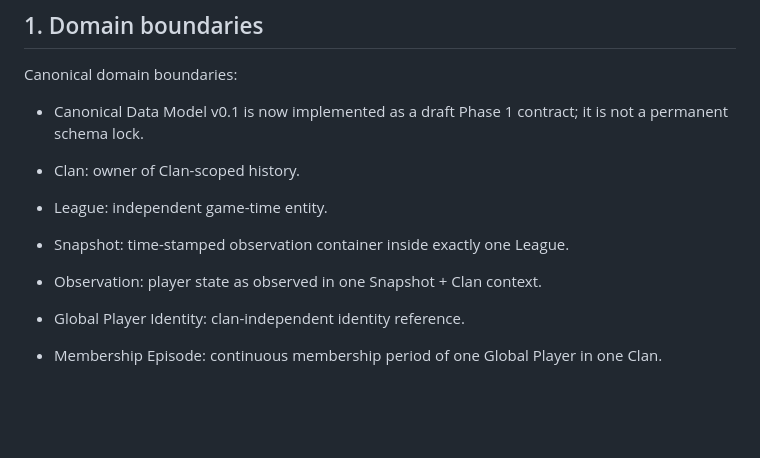
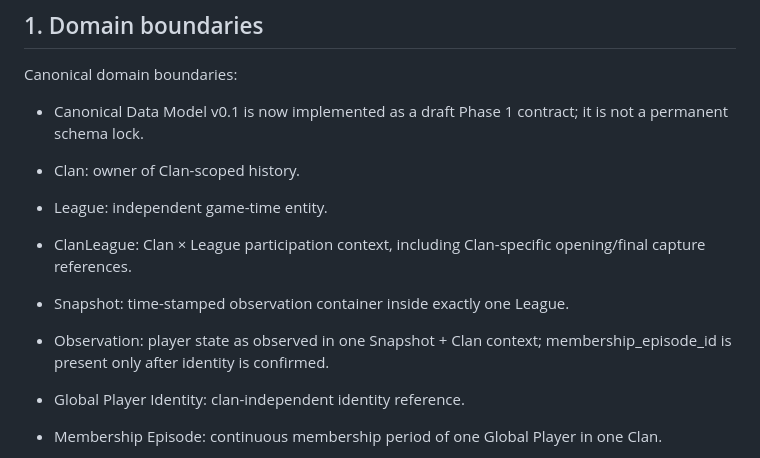
Before and after one commit to neoshisystem/WD-Clans, a Markdown page: docs/PHASE1_DESIGN.md, the part around the change. GitHub-like rendering; blank space fills up the shorter version.

Commit message:
docs(UCS): add ClanLeague to phase 1 domain model

```diff
--- a/docs/PHASE1_DESIGN.md
+++ b/docs/PHASE1_DESIGN.md
@@ -15,8 +15,9 @@ Canonical domain boundaries:
 
 - Clan: owner of Clan-scoped history.
 - League: independent game-time entity.
+- ClanLeague: Clan × League participation context, including Clan-specific opening/final capture references.
 - Snapshot: time-stamped observation container inside exactly one League.
-- Observation: player state as observed in one Snapshot + Clan context.
+- Observation: player state as observed in one Snapshot + Clan context; membership_episode_id is present only after identity is confirmed.
 - Global Player Identity: clan-independent identity reference.
 - Membership Episode: continuous membership period of one Global Player in one Clan.
 - Membership Event: lifecycle event attached to membership history.
```
